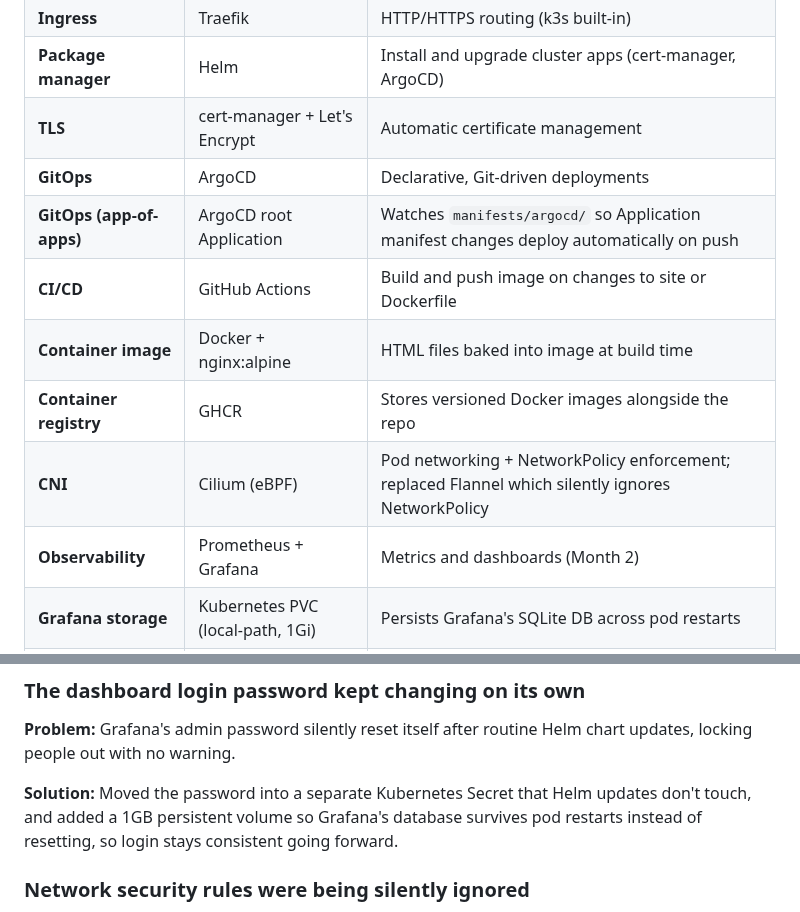
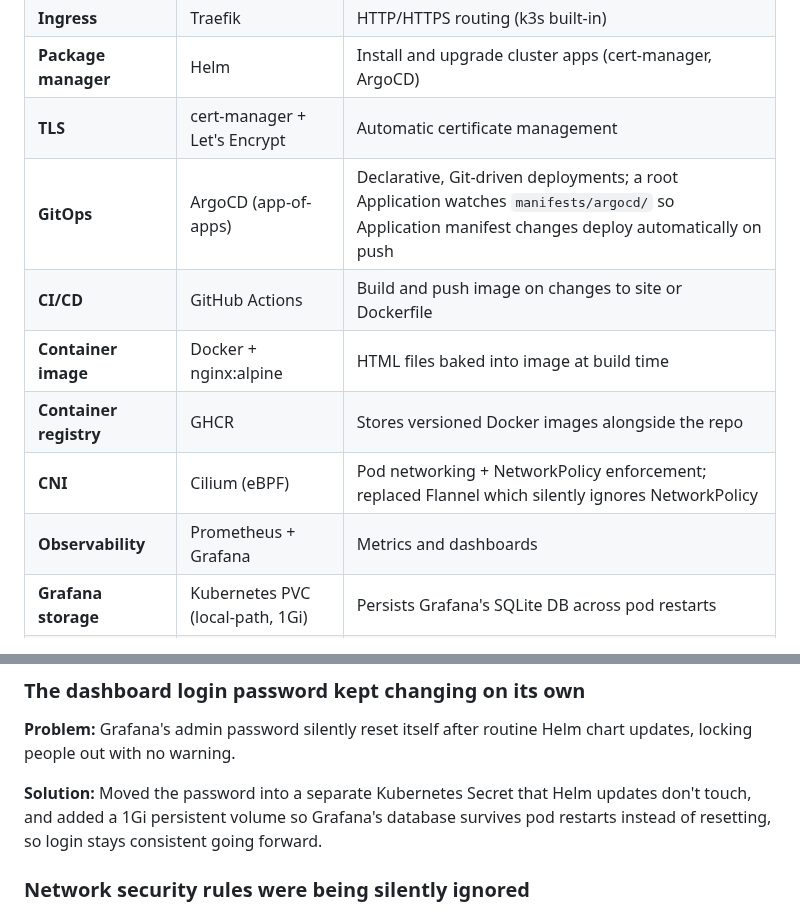
Before and after one commit to Cdub-63/christian-wallace.com, a Markdown page: README.md, 2 parts joined by grey strips. Drawn GitHub-style.

Commit message:
Clean up tech stack table: drop internal timeline note, merge redundant GitOps row, fix Gi/GB inconsistency

```diff
--- a/README.md
+++ b/README.md
@@ -12,13 +12,12 @@ Personal portfolio and Kubernetes homelab. Resume, blog, and more, deployed via
 | **Ingress** | Traefik | HTTP/HTTPS routing (k3s built-in) |
 | **Package manager** | Helm | Install and upgrade cluster apps (cert-manager, ArgoCD) |
 | **TLS** | cert-manager + Let's Encrypt | Automatic certificate management |
-| **GitOps** | ArgoCD | Declarative, Git-driven deployments |
-| **GitOps (app-of-apps)** | ArgoCD root Application | Watches `manifests/argocd/` so Application manifest changes deploy automatically on push |
+| **GitOps** | ArgoCD (app-of-apps) | Declarative, Git-driven deployments; a root Application watches `manifests/argocd/` so Application manifest changes deploy automatically on push |
 | **CI/CD** | GitHub Actions | Build and push image on changes to site or Dockerfile |
 | **Container image** | Docker + nginx:alpine | HTML files baked into image at build time |
 | **Container registry** | GHCR | Stores versioned Docker images alongside the repo |
 | **CNI** | Cilium (eBPF) | Pod networking + NetworkPolicy enforcement; replaced Flannel which silently ignores NetworkPolicy |
-| **Observability** | Prometheus + Grafana | Metrics and dashboards (Month 2) |
+| **Observability** | Prometheus + Grafana | Metrics and dashboards |
 | **Grafana storage** | Kubernetes PVC (local-path, 1Gi) | Persists Grafana's SQLite DB across pod restarts |
 | **Uptime monitoring** | UptimeRobot | External uptime checks with email alerts |
 
@@ -141,7 +140,7 @@ Real issues hit during the build, documented here because they're the kind of th
 
 **Problem:** Grafana's admin password silently reset itself after routine Helm chart updates, locking people out with no warning.
 
-**Solution:** Moved the password into a separate Kubernetes Secret that Helm updates don't touch, and added a 1GB persistent volume so Grafana's database survives pod restarts instead of resetting, so login stays consistent going forward.
+**Solution:** Moved the password into a separate Kubernetes Secret that Helm updates don't touch, and added a 1Gi persistent volume so Grafana's database survives pod restarts instead of resetting, so login stays consistent going forward.
 
 ### Network security rules were being silently ignored
 
```
